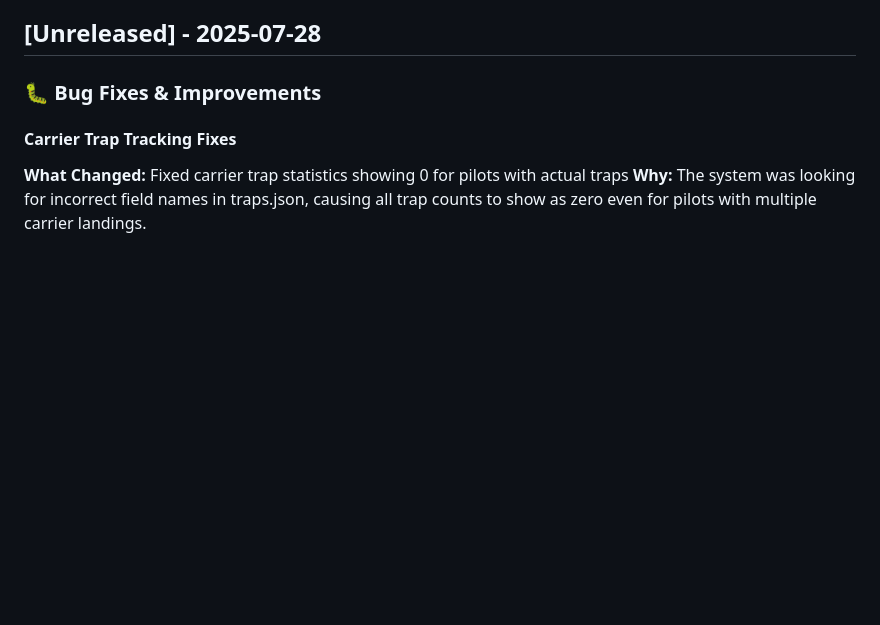
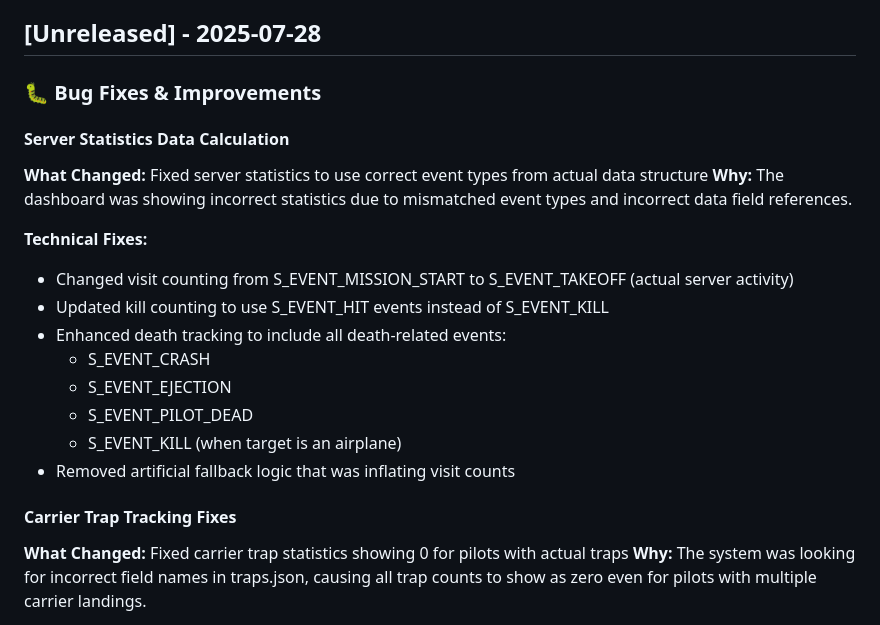
Before and after one commit to socialoutcast/DCS-Statistics-Website-Uploader, a Markdown page: CHANGELOG.md, the part around the change. GitHub-like rendering; blank space fills up the shorter version.

Commit message:
Update CHANGELOG.md with server stats calculation fixes

```diff
--- a/CHANGELOG.md
+++ b/CHANGELOG.md
@@ -5,6 +5,20 @@ All notable changes to the DCS Statistics Website Uploader project.
 ## [Unreleased] - 2025-07-28
 
 ### 🐛 Bug Fixes & Improvements
+
+#### Server Statistics Data Calculation
+**What Changed:** Fixed server statistics to use correct event types from actual data structure
+**Why:** The dashboard was showing incorrect statistics due to mismatched event types and incorrect data field references.
+
+**Technical Fixes:**
+- Changed visit counting from S_EVENT_MISSION_START to S_EVENT_TAKEOFF (actual server activity)
+- Updated kill counting to use S_EVENT_HIT events instead of S_EVENT_KILL
+- Enhanced death tracking to include all death-related events:
+  - S_EVENT_CRASH
+  - S_EVENT_EJECTION
+  - S_EVENT_PILOT_DEAD
+  - S_EVENT_KILL (when target is an airplane)
+- Removed artificial fallback logic that was inflating visit counts
 
 #### Carrier Trap Tracking Fixes
 **What Changed:** Fixed carrier trap statistics showing 0 for pilots with actual traps
```
